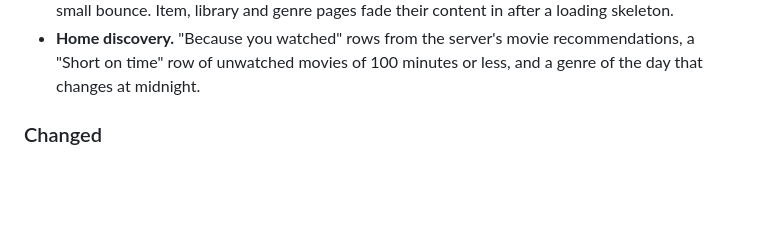
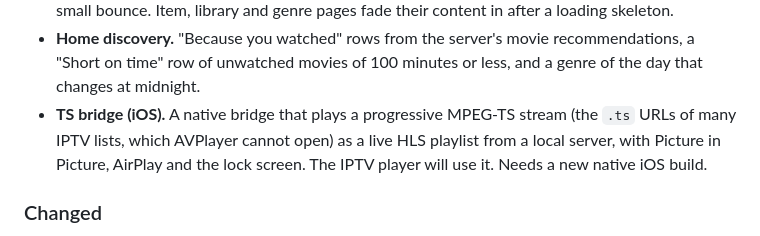
Before and after one commit to yo955153/zoggyfin, a Markdown page: CHANGELOG.md, the part around the change. Rendered like a GitHub page; blank space fills up the shorter version.

```diff
--- a/CHANGELOG.md
+++ b/CHANGELOG.md
@@ -55,6 +55,9 @@ first commit to today. All of it was built in the first weeks of the project.
   bounce. Item, library and genre pages fade their content in after a loading skeleton.
 - **Home discovery.** "Because you watched" rows from the server's movie recommendations, a "Short on
   time" row of unwatched movies of 100 minutes or less, and a genre of the day that changes at midnight.
+- **TS bridge (iOS).** A native bridge that plays a progressive MPEG-TS stream (the `.ts` URLs of many
+  IPTV lists, which AVPlayer cannot open) as a live HLS playlist from a local server, with Picture in
+  Picture, AirPlay and the lock screen. The IPTV player will use it. Needs a new native iOS build.
 
 ### Changed
 
```
Also changed, not shown: AGENTS.md (+3 -0 lines).
